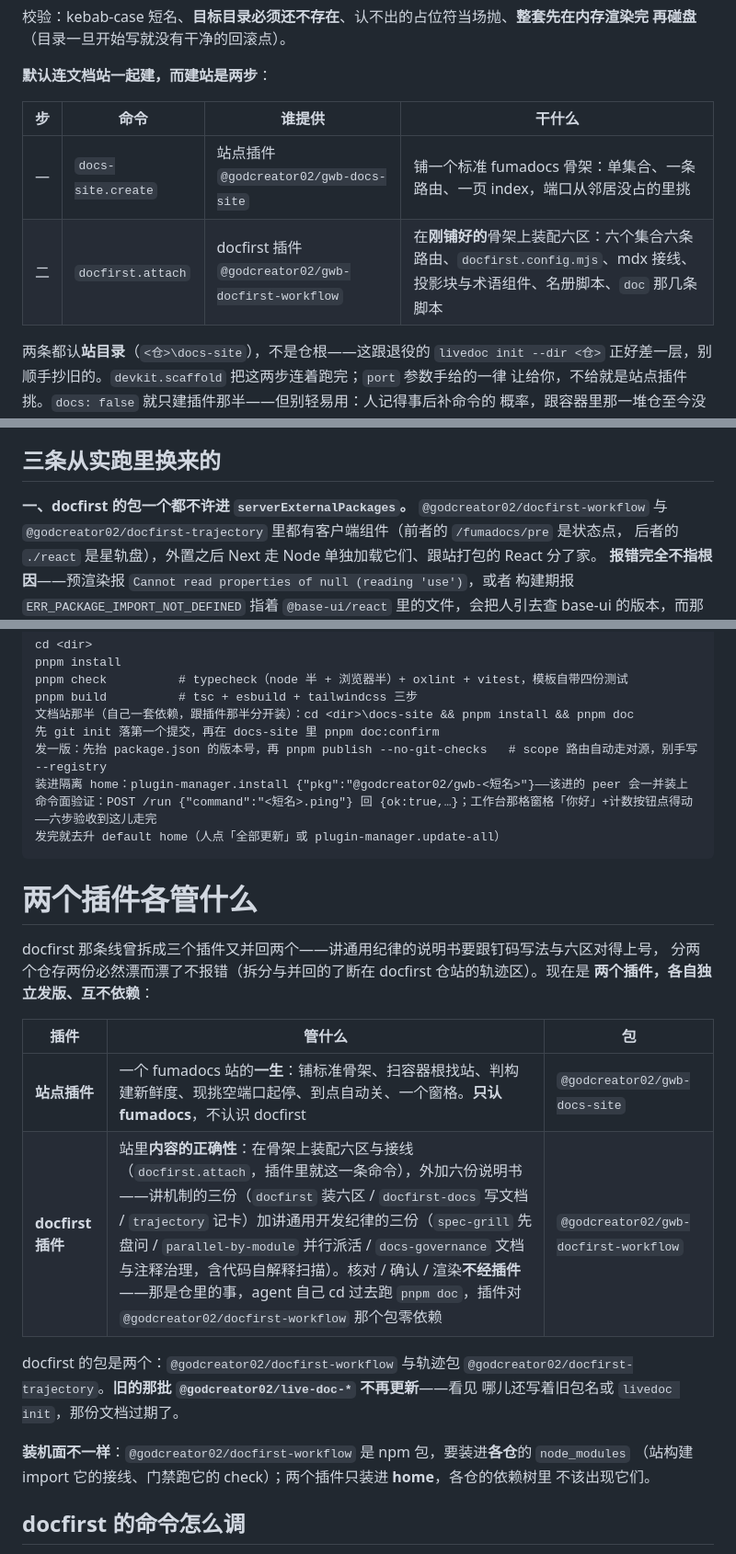
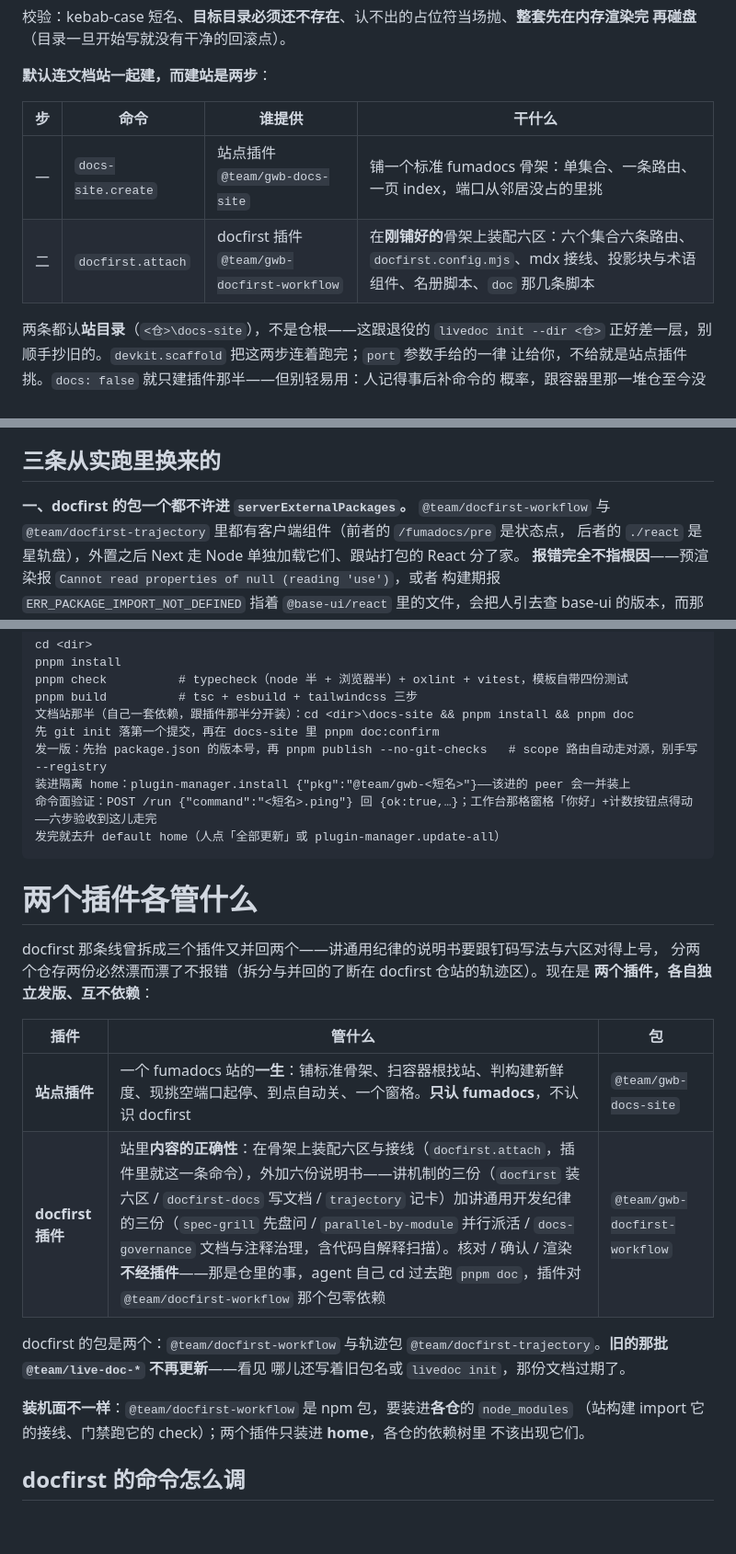
Before and after one commit to godcreator02/gwb-lifecycle-plugins, a Markdown page: skills/gwb-devkit/SKILL.md, 3 parts joined by grey strips. Shown at 92% size. Drawn GitHub-style; blank space fills up the shorter version.

Commit message:
refactor: scope 迁移 @godcreator02→@team——npm 源整体迁 gitea org(team)，源码引用/配置/文档/模板同步

````diff
--- a/skills/gwb-devkit/SKILL.md
+++ b/skills/gwb-devkit/SKILL.md
@@ -134,8 +134,8 @@ devkit.scaffold {"name":"hello","dir":"D:\\unitfolders\\<单元>\\gwb-hello","ti
 
 | 步 | 命令                 | 谁提供                                               | 干什么                                                                              |
 | - | ------------------ | ------------------------------------------------- | -------------------------------------------------------------------------------- |
-| 一 | `docs-site.create` | 站点插件 `@godcreator02/gwb-docs-site`                | 铺一个标准 fumadocs 骨架：单集合、一条路由、一页 index，端口从邻居没占的里挑                                   |
-| 二 | `docfirst.attach`  | docfirst 插件 `@godcreator02/gwb-docfirst-workflow` | 在**刚铺好的**骨架上装配六区：六个集合六条路由、`docfirst.config.mjs`、mdx 接线、投影块与术语组件、名册脚本、`doc` 那几条脚本 |
+| 一 | `docs-site.create` | 站点插件 `@team/gwb-docs-site`                | 铺一个标准 fumadocs 骨架：单集合、一条路由、一页 index，端口从邻居没占的里挑                                   |
+| 二 | `docfirst.attach`  | docfirst 插件 `@team/gwb-docfirst-workflow` | 在**刚铺好的**骨架上装配六区：六个集合六条路由、`docfirst.config.mjs`、mdx 接线、投影块与术语组件、名册脚本、`doc` 那几条脚本 |
 
 两条都认**站目录**（`<仓>\docs-site`），不是仓根——这跟退役的 `livedoc init --dir <仓>`
 正好差一层，别顺手抄旧的。`devkit.scaffold` 把这两步连着跑完；`port` 参数手给的一律
@@ -203,8 +203,8 @@ docfirst.attach  {"dir":"D:\\unitfolders\\<单元>\\<已有仓>\\docs-site"}
 
 ## 三条从实跑里换来的
 
-**一、docfirst 的包一个都不许进 `serverExternalPackages`。** `@godcreator02/docfirst-workflow` 与
-`@godcreator02/docfirst-trajectory` 里都有客户端组件（前者的 `/fumadocs/pre` 是状态点，
+**一、docfirst 的包一个都不许进 `serverExternalPackages`。** `@team/docfirst-workflow` 与
+`@team/docfirst-trajectory` 里都有客户端组件（前者的 `/fumadocs/pre` 是状态点，
 后者的 `./react` 是星轨盘），外置之后 Next 走 Node 单独加载它们、跟站打包的 React 分了家。
 **报错完全不指根因**——预渲染报 `Cannot read properties of null (reading 'use')`，或者
 构建期报 `ERR_PACKAGE_IMPORT_NOT_DEFINED` 指着 `@base-ui/react` 里的文件，会把人引去查
@@ -255,7 +255,7 @@ pnpm build          # tsc + esbuild + tailwindcss 三步
 文档站那半（自己一套依赖，跟插件那半分开装）：cd <dir>\docs-site && pnpm install && pnpm doc
 先 git init 落第一个提交，再在 docs-site 里 pnpm doc:confirm
 发一版：先抬 package.json 的版本号，再 pnpm publish --no-git-checks   # scope 路由自动走对源，别手写 --registry
-装进隔离 home：plugin-manager.install {"pkg":"@godcreator02/gwb-<短名>"}——该进的 peer 会一并装上
+装进隔离 home：plugin-manager.install {"pkg":"@team/gwb-<短名>"}——该进的 peer 会一并装上
 命令面验证：POST /run {"command":"<短名>.ping"} 回 {ok:true,…}；工作台那格窗格「你好」+计数按钮点得动——六步验收到这儿走完
 发完就去升 default home（人点「全部更新」或 plugin-manager.update-all）
 ```
@@ -268,14 +268,14 @@ docfirst 那条线曾拆成三个插件又并回两个——讲通用纪律的
 
 | 插件              | 管什么                                                                                                                                                                                                                                                                                                                              | 包                                     |
 | --------------- | -------------------------------------------------------------------------------------------------------------------------------------------------------------------------------------------------------------------------------------------------------------------------------------------------------------------------------- | ------------------------------------- |
-| **站点插件**        | 一个 fumadocs 站的**一生**：铺标准骨架、扫容器根找站、判构建新鲜度、现挑空端口起停、到点自动关、一个窗格。**只认 fumadocs**，不认识 docfirst                                                                                                                                                                                                                                         | `@godcreator02/gwb-docs-site`         |
-| **docfirst 插件** | 站里**内容的正确性**：在骨架上装配六区与接线（`docfirst.attach`，插件里就这一条命令），外加六份说明书——讲机制的三份（`docfirst` 装六区 / `docfirst-docs` 写文档 / `trajectory` 记卡）加讲通用开发纪律的三份（`spec-grill` 先盘问 / `parallel-by-module` 并行派活 / `docs-governance` 文档与注释治理，含代码自解释扫描）。核对 / 确认 / 渲染**不经插件**——那是仓里的事，agent 自己 cd 过去跑 `pnpm doc`，插件对 `@godcreator02/docfirst-workflow` 那个包零依赖 | `@godcreator02/gwb-docfirst-workflow` |
+| **站点插件**        | 一个 fumadocs 站的**一生**：铺标准骨架、扫容器根找站、判构建新鲜度、现挑空端口起停、到点自动关、一个窗格。**只认 fumadocs**，不认识 docfirst                                                                                                                                                                                                                                         | `@team/gwb-docs-site`         |
+| **docfirst 插件** | 站里**内容的正确性**：在骨架上装配六区与接线（`docfirst.attach`，插件里就这一条命令），外加六份说明书——讲机制的三份（`docfirst` 装六区 / `docfirst-docs` 写文档 / `trajectory` 记卡）加讲通用开发纪律的三份（`spec-grill` 先盘问 / `parallel-by-module` 并行派活 / `docs-governance` 文档与注释治理，含代码自解释扫描）。核对 / 确认 / 渲染**不经插件**——那是仓里的事，agent 自己 cd 过去跑 `pnpm doc`，插件对 `@team/docfirst-workflow` 那个包零依赖 | `@team/gwb-docfirst-workflow` |
 
-docfirst 的包是两个：`@godcreator02/docfirst-workflow` 与轨迹包
-`@godcreator02/docfirst-trajectory`。**旧的那批 `@godcreator02/live-doc-*` 不再更新**——看见
+docfirst 的包是两个：`@team/docfirst-workflow` 与轨迹包
+`@team/docfirst-trajectory`。**旧的那批 `@team/live-doc-*` 不再更新**——看见
 哪儿还写着旧包名或 `livedoc init`，那份文档过期了。
 
-**装机面不一样**：`@godcreator02/docfirst-workflow` 是 npm 包，要装进**各仓**的 `node_modules`
+**装机面不一样**：`@team/docfirst-workflow` 是 npm 包，要装进**各仓**的 `node_modules`
 （站构建 import 它的接线、门禁跑它的 check）；两个插件只装进 **home**，各仓的依赖树里
 不该出现它们。
 
````
Also changed, not shown: other parts of skills/gwb-devkit/SKILL.md (+15 -15 lines).
